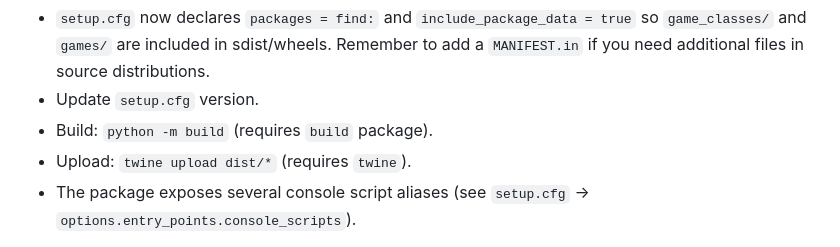
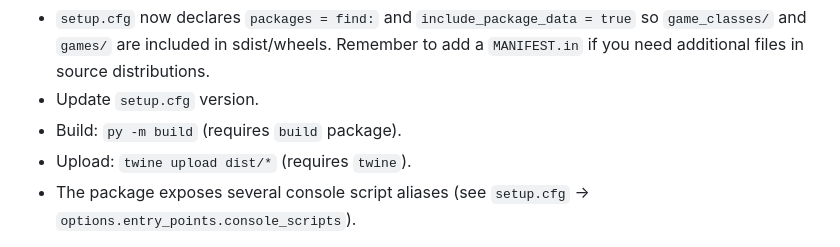
Before and after one commit to Bro-Code-Technologies/cli-arcade, a Markdown page: windows/README.md, the part around the change. Rendered like a GitHub page.

```diff
--- a/windows/README.md
+++ b/windows/README.md
@@ -62,7 +62,7 @@ Packaging & publishing (brief)
 
 - `setup.cfg` now declares `packages = find:` and `include_package_data = true` so `game_classes/` and `games/` are included in sdist/wheels. Remember to add a `MANIFEST.in` if you need additional files in source distributions.
 - Update `setup.cfg` version.
-- Build: `python -m build` (requires `build` package).
+- Build: `py -m build` (requires `build` package).
 - Upload: `twine upload dist/*` (requires `twine`).
 - The package exposes several console script aliases (see `setup.cfg` -> `options.entry_points.console_scripts`).
 
```
